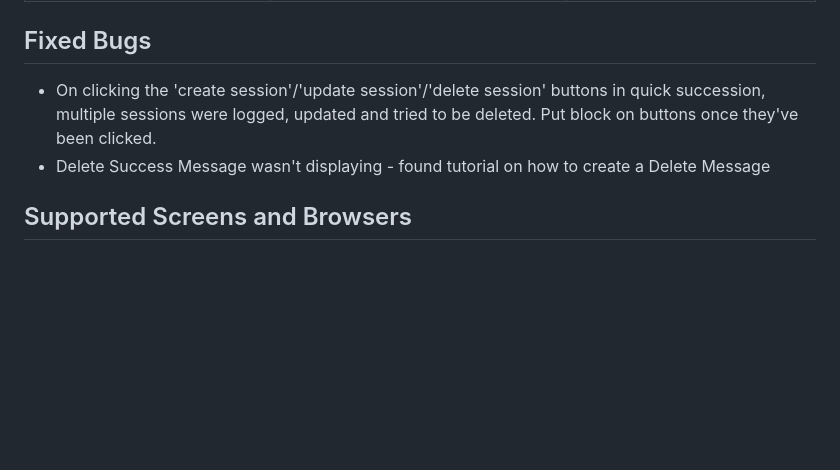
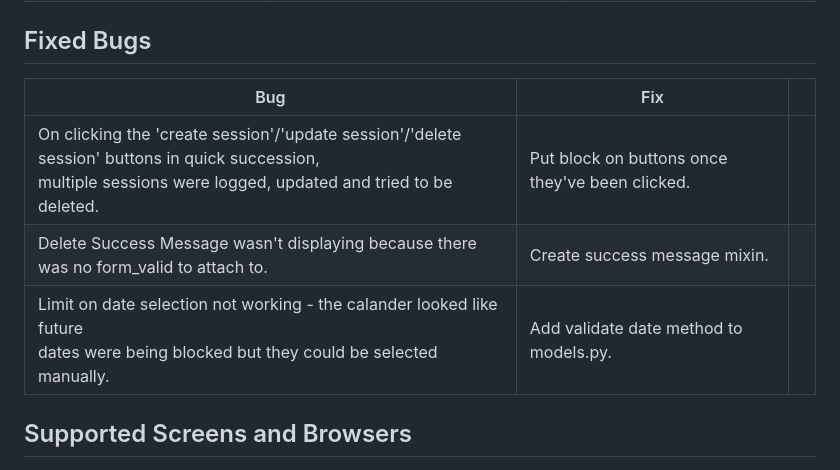
Before and after one commit to barty-s/windsurf-session-log, a Markdown page: TESTING.md, the part around the change printed below. GitHub-like rendering; blank space fills up the shorter version.

Commit message:
Add table to Fixed Bugs in TESTING

```diff
--- a/TESTING.md
+++ b/TESTING.md
@@ -88,8 +88,11 @@ The app was tested with Google Chrome's Lighthouse tool to analyse performance.
 
 ## Fixed Bugs
 
-- On clicking the 'create session'/'update session'/'delete session' buttons in quick succession, multiple sessions were logged, updated and tried to be deleted. Put block on buttons once they've been clicked.
-- Delete Success Message wasn't displaying - found tutorial on how to create a Delete Message
+| Bug                                                                                                                                                                 | Fix                                             |     |
+| ------------------------------------------------------------------------------------------------------------------------------------------------------------------- | ----------------------------------------------- | --- |
+| On clicking the 'create session'/'update session'/'delete session' buttons in quick succession, <br>multiple sessions were logged, updated and tried to be deleted. | Put block on buttons once they've been clicked. |     |
+| Delete Success Message wasn't displaying because there was no form_valid to attach to.                                                                              | Create success message mixin.                   |     |
+| Limit on date selection not working - the calander looked like future <br>dates were being blocked but they could be selected manually.                             | Add validate date method to models.py.          |     |
 
 ## Supported Screens and Browsers
 
```
Also changed, not shown: other parts of TESTING.md (+13 -13 lines).
